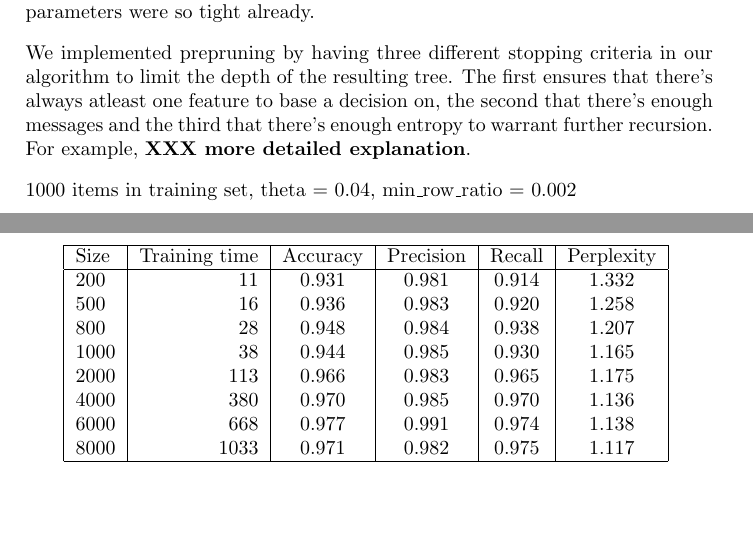
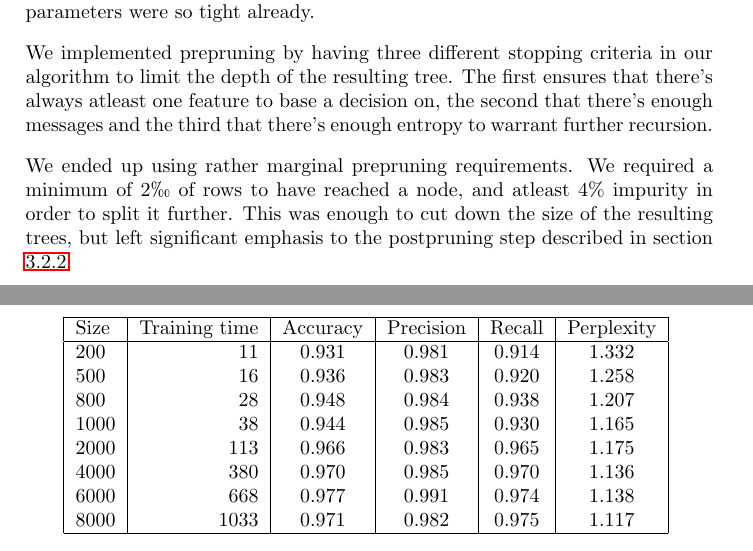
Before and after one commit to sjlehtin/spam-or-ham, a LaTeX document (report.tex): two parts of pages 5 and 6 of 12, joined at a grey line, cut so that both start at the same text, the shorter picture padded with empty space. Compiled offline with pdfLaTeX.

Commit message:
Described used treshold values in the prepruning.

```diff
--- a/report.tex
+++ b/report.tex
@@ -13,6 +13,7 @@
 \usepackage{fancyvrb}
 \usepackage{afterpage}
 \usepackage{program}
+\usepackage{wasysym} % for permil
 
 \pdfinfo{
           /Title      (T-61.3050 Machine Learning: Basic Principles)
@@ -280,9 +281,16 @@ We implemented prepruning by having three different stopping criteria in
 our algorithm to limit the depth of the resulting tree.  The first ensures
 that there's always atleast one feature to base a decision on, the second
 that there's enough messages and the third that there's enough entropy to
-warrant further recursion.  For example, \XXX{more detailed explanation}.
+warrant further recursion.
 
-1000 items in training set, theta = 0.04, min\_row\_ratio = 0.002
+We ended up using rather marginal prepruning requirements.
+We required a minimum of 2\permil{} of
+rows to have reached a node, and atleast 4\% impurity in
+order to split it further.
+This was enough to cut down the size of the resulting trees, but left
+significant emphasis to the postpruning step described in
+section \ref{sect:postpruning}.
+
 
 \begin{figure}[h]
   \centering
```
